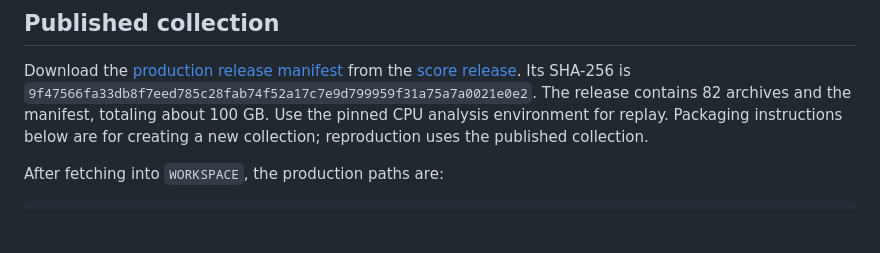
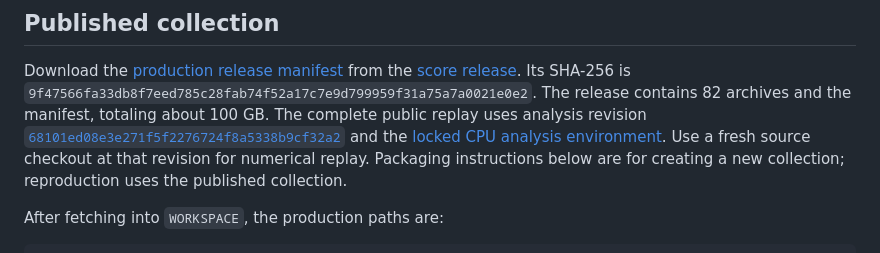
Before and after one commit to bio-ontology-research-group/link-gda, a Markdown page: docs/matched-kge-score-replay.md, the part around the change. Drawn GitHub-style; blank space fills up the shorter version.

Commit message:
docs: pin the verified public matched replay source

```diff
--- a/docs/matched-kge-score-replay.md
+++ b/docs/matched-kge-score-replay.md
@@ -51,8 +51,12 @@ Download the [production release manifest](https://github.com/bio-ontology-resea
 from the [score release](https://github.com/bio-ontology-research-group/link-gda/releases/tag/matched-kge-scores-20261029-v1).
 Its SHA-256 is `9f47566fa33db8f7eed785c28fab74f52a17c7e9d799959f31a75a7a0021e0e2`.
 The release contains 82 archives and the manifest, totaling about 100 GB.
-Use the pinned CPU analysis environment for replay. Packaging instructions below
-are for creating a new collection; reproduction uses the published collection.
+The complete public replay uses analysis revision
+[`68101ed08e3e271f5f2276724f8a5338b9cf32a2`](https://github.com/bio-ontology-research-group/link-gda/commit/68101ed08e3e271f5f2276724f8a5338b9cf32a2)
+and the [locked CPU analysis environment](../reproducibility/environments/cpu-analysis/README.md).
+Use a fresh source checkout at that revision for numerical replay. Packaging
+instructions below are for creating a new collection; reproduction uses the
+published collection.
 
 After fetching into `WORKSPACE`, the production paths are:
 
```
